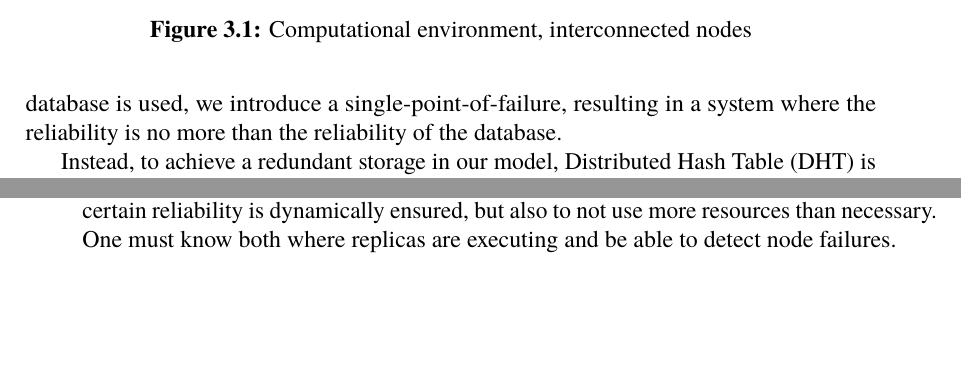
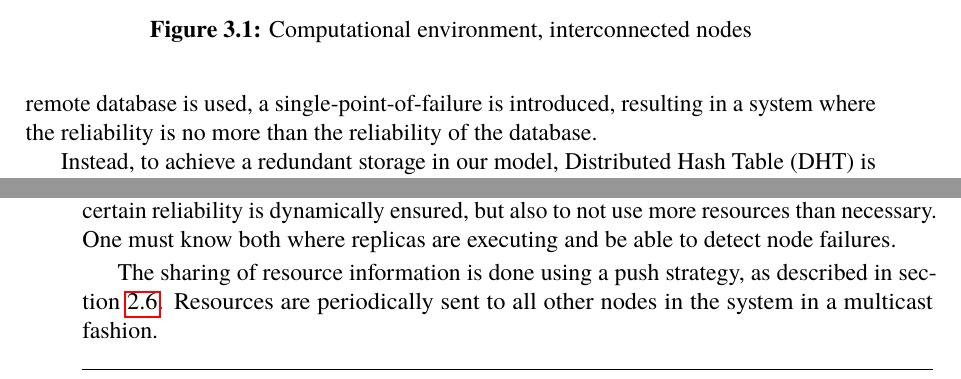
Before and after one commit to PStahl/master_thesis, a LaTeX thesis (report.tex): two parts of pages 26 and 33 of 73, joined at a grey line, cut so that both start at the same text, the shorter picture padded with empty space. Compiled offline with pdfLaTeX.

Commit message:
update monitoring

```diff
--- a/report.tex
+++ b/report.tex
@@ -564,7 +564,7 @@ Since all nodes are interconnected we have redundant paths which results in that
 \end{figure}
 
 \subsection{Storage of data} \label{subsec:design_storage}
-All information, such as how many replicas are currently executing, and on which nodes they are running, must be globally available and accessible from every node in the system. If stored on a single node, that information is lost in case that node fails. Also, if a remote database is used, we introduce a single-point-of-failure, resulting in a system where the reliability is no more than the reliability of the database.
+All information collected, such as how many replicas are currently executing, and on which nodes they are running, must be globally available and accessible from every node in the system. If stored on a single node, that information is lost in case that node fails. Also, if a remote database is used, a single-point-of-failure is introduced, resulting in a system where the reliability is no more than the reliability of the database.
 
 Instead, to achieve a redundant storage in our model, Distributed Hash Table (DHT) is used, which efficiently avoids having a single-point-of-failure. More specifially, the DHT implementation used is Kademlia, and we refer to~\cite{kademlia} for further info about DHT and Kademlia. The reason for chosing this approach is a result of Calvin, the framework in the model was implemented and evaluated, already used Kademlia. Calvin is further described in~\cref{subsec:design_calvin}.
 
@@ -854,6 +854,8 @@ The first part of~\cref{alg:optimization} make sure the most reliable nodes are
 %TODO push pull strategy
 Monitoring the system is crucial to achieve an entirely dynamic system, both in which certain reliability is dynamically ensured, but also to not use more resources than necessary. One must know both where replicas are executing and be able to detect node failures.
 
+The sharing of resource information is done using a push strategy, as described in~\cref{sec:background_monitoring}. Resources are periodically sent to all other nodes in the system in a multicast fashion.
+
 \subsection{Heartbeats} \label{subsec:heartbeats}
 The ability to detect node failures is crucial for knowing when a new replica is needed in order to keep the desired reliability. Furthermore, since the reliability model presented in~\cref{sec:design_reliability_model} is based on a \emph{mean-time-between-failures} for the nodes in the system, it is based on the assumption that node failures is detectable.
 
```
